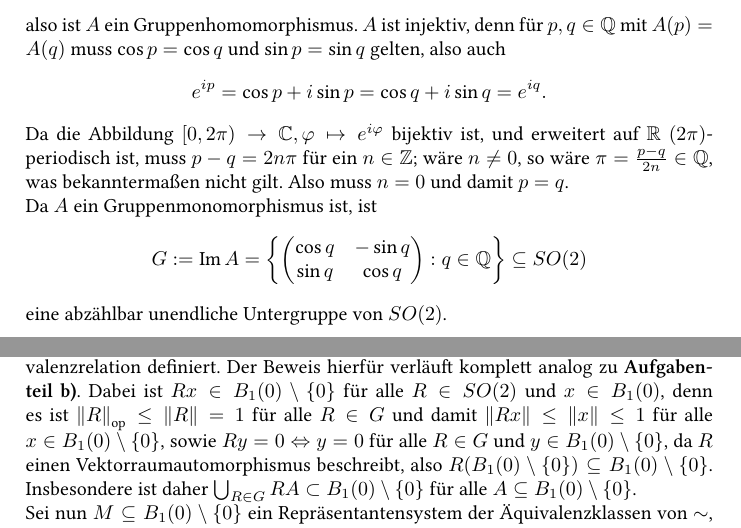
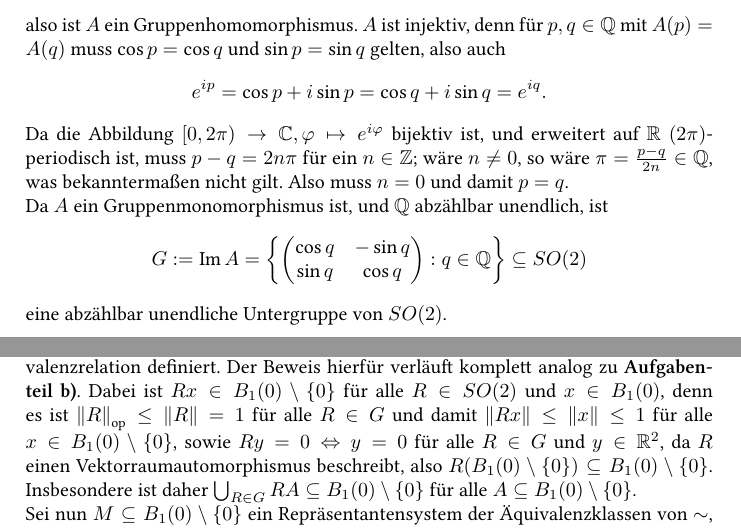
Before and after one commit to cionx/analysis-3-exercises-ws-13-14, a LaTeX document (Blatt 1/Analysis Blatt 1.tex): two parts of pages 3 and 4 of 5, joined at a grey line, cut so that both start at the same text. Compiled offline with XeLaTeX.

Commit message:
Blatt 1: Korrektur eingebaut.

```diff
--- a/Blatt 1/Analysis Blatt 1.tex
+++ b/Blatt 1/Analysis Blatt 1.tex
@@ -196,7 +196,7 @@ also ist $A$ ein Gruppenhomomorphismus. $A$ ist injektiv, denn für $p,q \in \Q$
 \]
 Da die Abbildung $[0,2\pi) \rightarrow \C, \varphi \mapsto e^{i\varphi}$ bijektiv ist, und erweitert auf $\R$ $(2\pi)$-periodisch ist, muss $p-q = 2n\pi$ für ein $n \in \Z$; wäre $n \neq 0$, so wäre $\pi = \frac{p-q}{2n} \in \Q$, was bekanntermaßen nicht gilt. Also muss $n = 0$ und damit $p = q$.
 
-Da $A$ ein Gruppenmonomorphismus ist, ist
+Da $A$ ein Gruppenmonomorphismus ist, und $\Q$ abzählbar unendlich, ist
 \[
  G := \Img A =
  \left\{
@@ -222,7 +222,7 @@ Die Relation ist transitiv, denn ist $x \sim y$ und $y \sim z$, so gibt es $R, S
 \subsection{}
 Da ich die bisher definierte Äquivalenzrelation $\sim$ nicht mag, betrachte ich eine leicht abgeänderte Version; ich nenne diese ebenfalls $\sim$, da ich die Äquivalenzrelation aus \textbf{Aufgabenteil b)} nicht mehr nutzen werde, und $\sim$ der praktischste Name ist:
 
-Durch $x \sim y :\Leftrightarrow \text{ es existiert } R \in G : x = Ry$ wird auf $B_1(0) \setminus \{0\}$ eine Äquivalenzrelation definiert. Der Beweis hierfür verläuft komplett analog zu \textbf{Aufgabenteil b)}. Dabei ist $Rx \in B_{1}(0)\setminus\{0\}$ für alle $R \in SO(2)$ und $x \in B_{1}(0)$, denn es ist $\op{R} \leq \|R\| = 1$ für alle $R \in G$ und damit $\|Rx\| \leq \|x\| \leq 1$ für alle $x \in B_1(0)\setminus\{0\}$, sowie $Ry = 0 \Leftrightarrow y=0$ für alle $R \in G$ und $y \in B_1(0)\setminus\{0\}$, da $R$ einen Vektorraumautomorphismus beschreibt, also $R (B_1(0)\setminus\{0\}) \subseteq B_1(0)\setminus\{0\}$. Insbesondere ist daher $\bigcup_{R \in G} RA \subset B_1(0)\setminus\{0\}$ für alle $A \subseteq B_1(0)\setminus\{0\}$.
+Durch $x \sim y :\Leftrightarrow \text{ es existiert } R \in G : x = Ry$ wird auf $B_1(0) \setminus \{0\}$ eine Äquivalenzrelation definiert. Der Beweis hierfür verläuft komplett analog zu \textbf{Aufgabenteil b)}. Dabei ist $Rx \in B_{1}(0)\setminus\{0\}$ für alle $R \in SO(2)$ und $x \in B_{1}(0)$, denn es ist $\op{R} \leq \|R\| = 1$ für alle $R \in G$ und damit $\|Rx\| \leq \|x\| \leq 1$ für alle $x \in B_1(0)\setminus\{0\}$, sowie $Ry = 0 \Leftrightarrow y=0$ für alle $R \in G$ und $y \in \R^2$, da $R$ einen Vektorraumautomorphismus beschreibt, also $R (B_1(0)\setminus\{0\}) \subseteq B_1(0)\setminus\{0\}$. Insbesondere ist daher $\bigcup_{R \in G} RA \subseteq B_1(0)\setminus\{0\}$ für alle $A \subseteq B_1(0)\setminus\{0\}$.
 
 Sei nun $M \subseteq B_1(0)\setminus\{0\}$ ein Repräsentantensystem der Äquivalenzklassen von $\sim$, d.h. es gibt für jedes $y \in B_1(0)\setminus\{0\}$ genau ein $x \in M$ mit $x \sim y$ (um die Existenz einer solchen Menge zu garantieren wird das Auswahlaxiom genutzt). Für alle $R \in G$ sei $M_R = RM = \{Rx : x \in M\}$. Es ist dann $B_1(0)\setminus\{0\} = \dot{\bigcup}_{R \in G} M_R$:
 
```
Also changed, not shown: Blatt 1/Analysis Blatt 1.pdf, Blatt 1/Analysis Blatt 1.tex (6 more changed lines).
